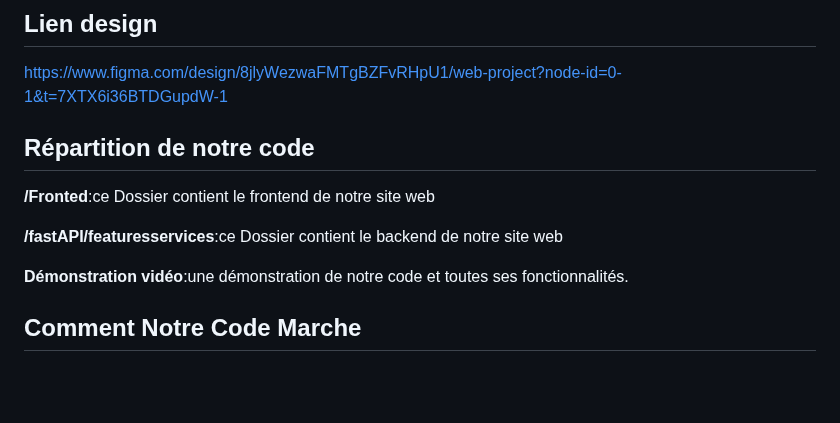
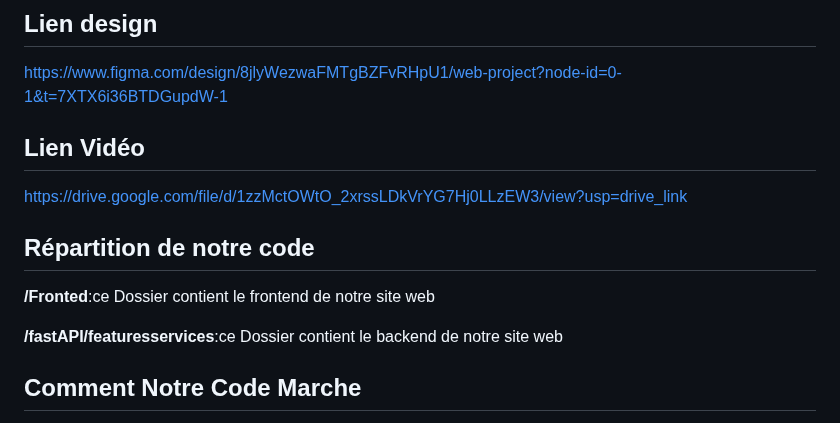
Before and after one commit to chaimaakn/hexvault, a Markdown page: README.md, the part around the change. GitHub-like rendering; blank space fills up the shorter version.

```diff
--- a/README.md
+++ b/README.md
@@ -34,13 +34,15 @@ Notre mission est de sensibiliser à l'importance de choisir des mots de passe s
 **Authentification** : Keycloak.
 ## Lien design
 https://www.figma.com/design/8jlyWezwaFMTgBZFvRHpU1/web-project?node-id=0-1&t=7XTX6i36BTDGupdW-1
+## Lien Vidéo
+https://drive.google.com/file/d/1zzMctOWtO_2xrssLDkVrYG7Hj0LLzEW3/view?usp=drive_link
 
 ## Répartition de notre code
 **/Fronted**:ce Dossier contient le frontend de notre site web
 
 **/fastAPI/featuresservices**:ce Dossier contient le backend de notre site web
 
-**Démonstration vidéo**:une démonstration de notre code et toutes ses fonctionnalités.
+
 
 ## Comment Notre Code Marche
 Nous utilisons un concept de multiservices pour optimiser les performances et la gestion des opérations coûteuses, comme les attaques. Pour cela, nous avons attribué une base de données spécialisée pour ces tâches, utilisant MongoDB pour stocker les dictionnaires, car elle est rapide et bien adaptée à ces besoins spécifiques.
```
